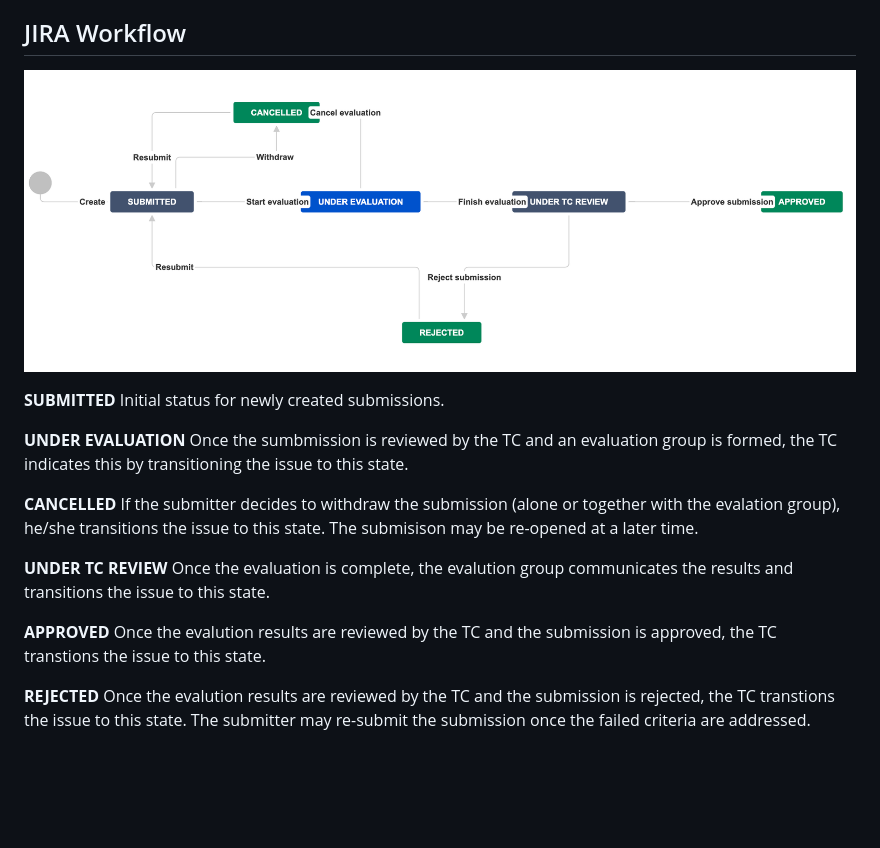
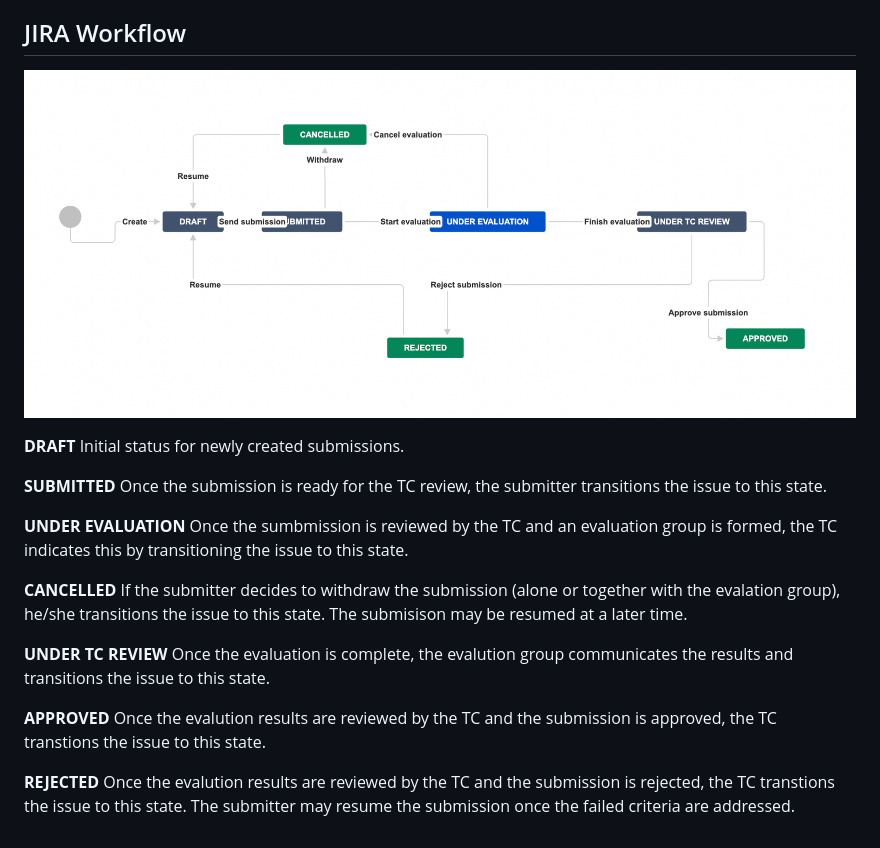
Before and after one commit to folio-org/tech-council, a Markdown page: NEW_MOD_TECH_EVAL_JIRA.md, the part around the change. Drawn GitHub-style; pictures changed too: assets/workflow.png; blank space fills up the shorter version.

Commit message:
Update workflow with DRAFT status

```diff
--- a/NEW_MOD_TECH_EVAL_JIRA.md
+++ b/NEW_MOD_TECH_EVAL_JIRA.md
@@ -10,16 +10,18 @@ This document outlines the JIRA Project and Workflow used by the New Module Tech
 ## JIRA Workflow
 ![Techical Council Requests Workflow](assets/workflow.png)
 
-**SUBMITTED** Initial status for newly created submissions.
+**DRAFT** Initial status for newly created submissions.
+
+**SUBMITTED** Once the submission is ready for the TC review, the submitter transitions the issue to this state.
 
 **UNDER EVALUATION** Once the sumbmission is reviewed by the TC and an evaluation group is formed, the TC indicates this by transitioning the issue to this state.
 
 **CANCELLED** If the submitter decides to withdraw the submission (alone or together with the evalation group), he/she transitions the issue to this state.
-The submisison may be re-opened at a later time.
+The submisison may be resumed at a later time.
 
 **UNDER TC REVIEW** Once the evaluation is complete, the evalution group communicates the results and transitions the issue to this state.
 
 **APPROVED** Once the evalution results are reviewed by the TC and the submission is approved, the TC transtions the issue to this state.
 
 **REJECTED** Once the evalution results are reviewed by the TC and the submission is rejected, the TC transtions the issue to this state.
-The submitter may re-submit the submission once the failed criteria are addressed.
+The submitter may resume the submission once the failed criteria are addressed.
```
